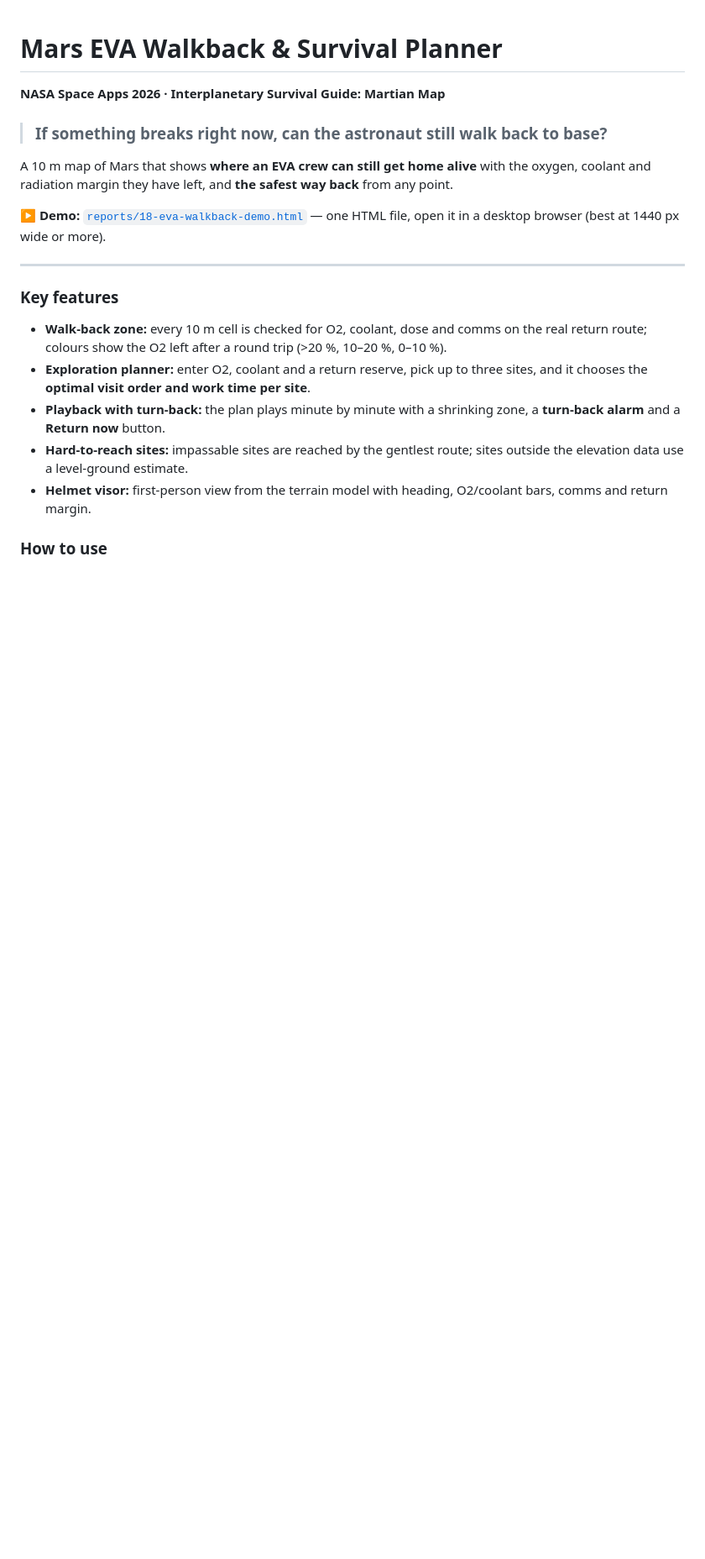
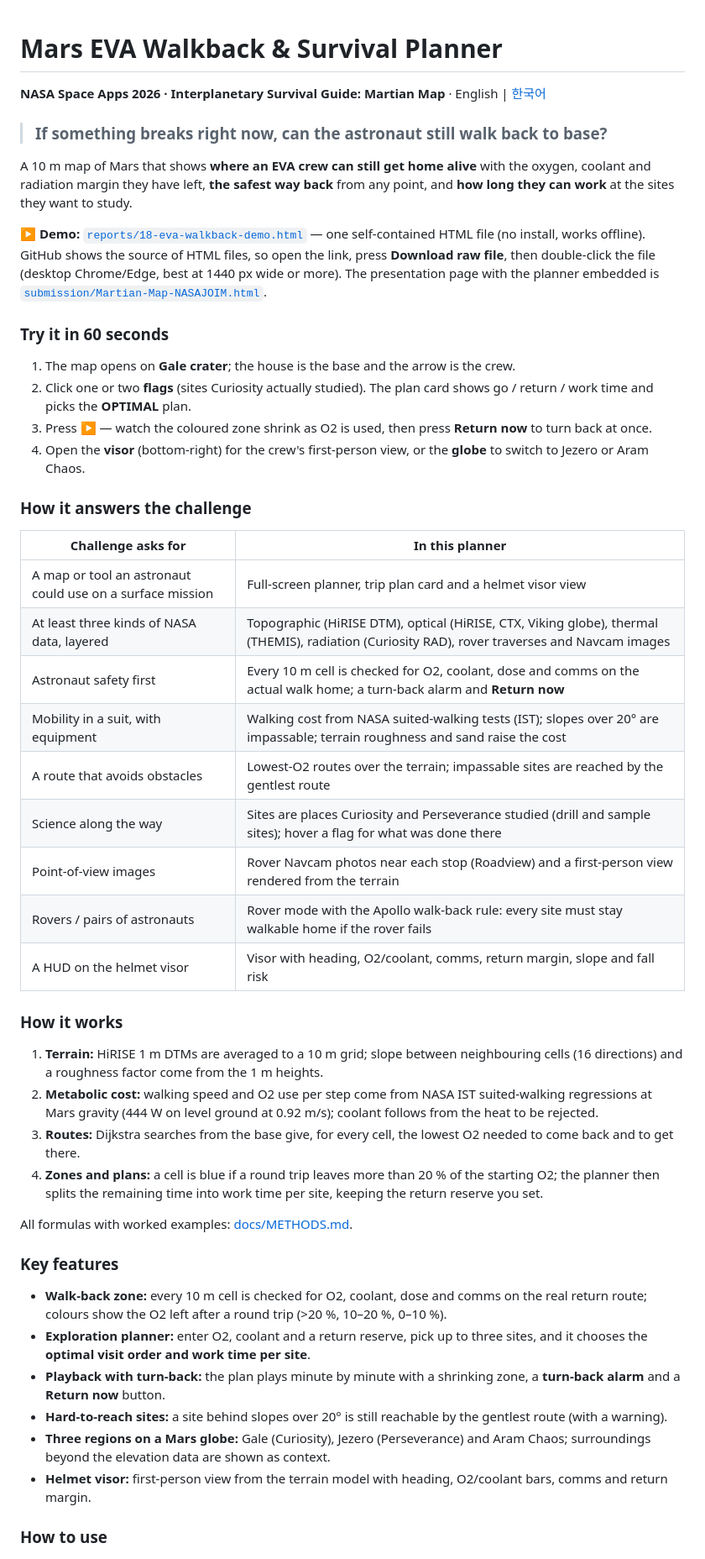
Before and after one commit to jstak0804/martian-map-slam, a Markdown page: README.md, the part around one of its changes. Shown at 84% size. Drawn GitHub-style; blank space fills up the shorter version.

```diff
--- a/README.md
+++ b/README.md
@@ -1,22 +1,55 @@
 # Mars EVA Walkback & Survival Planner
 
-**NASA Space Apps 2026 · Interplanetary Survival Guide: Martian Map**
+**NASA Space Apps 2026 · Interplanetary Survival Guide: Martian Map** · English | [한국어](README.ko.md)
 
 > ### If something breaks right now, can the astronaut still walk back to base?
 
 A 10 m map of Mars that shows **where an EVA crew can still get home alive** with the oxygen, coolant
-and radiation margin they have left, and **the safest way back** from any point.
+and radiation margin they have left, **the safest way back** from any point, and **how long they can work**
+at the sites they want to study.
 
-**▶ Demo:** [`reports/18-eva-walkback-demo.html`](reports/18-eva-walkback-demo.html) — one HTML file, open it in a desktop browser (best at 1440 px wide or more).
+**▶ Demo:** [`reports/18-eva-walkback-demo.html`](reports/18-eva-walkback-demo.html) — one self-contained HTML file (no install, works offline).
+GitHub shows the source of HTML files, so open the link, press **Download raw file**, then double-click the file
+(desktop Chrome/Edge, best at 1440 px wide or more).
+The presentation page with the planner embedded is [`submission/Martian-Map-NASAJOIM.html`](submission/Martian-Map-NASAJOIM.html).
 
----
+### Try it in 60 seconds
+
+1. The map opens on **Gale crater**; the house is the base and the arrow is the crew.
+2. Click one or two **flags** (sites Curiosity actually studied). The plan card shows go / return / work time and picks the **OPTIMAL** plan.
+3. Press **▶** — watch the coloured zone shrink as O2 is used, then press **Return now** to turn back at once.
+4. Open the **visor** (bottom-right) for the crew's first-person view, or the **globe** to switch to Jezero or Aram Chaos.
+
+### How it answers the challenge
+
+| Challenge asks for | In this planner |
+|---|---|
+| A map or tool an astronaut could use on a surface mission | Full-screen planner, trip plan card and a helmet visor view |
+| At least three kinds of NASA data, layered | Topographic (HiRISE DTM), optical (HiRISE, CTX, Viking globe), thermal (THEMIS), radiation (Curiosity RAD), rover traverses and Navcam images |
+| Astronaut safety first | Every 10 m cell is checked for O2, coolant, dose and comms on the actual walk home; a turn-back alarm and **Return now** |
+| Mobility in a suit, with equipment | Walking cost from NASA suited-walking tests (IST); slopes over 20° are impassable; terrain roughness and sand raise the cost |
+| A route that avoids obstacles | Lowest-O2 routes over the terrain; impassable sites are reached by the gentlest route |
+| Science along the way | Sites are places Curiosity and Perseverance studied (drill and sample sites); hover a flag for what was done there |
+| Point-of-view images | Rover Navcam photos near each stop (Roadview) and a first-person view rendered from the terrain |
+| Rovers / pairs of astronauts | Rover mode with the Apollo walk-back rule: every site must stay walkable home if the rover fails |
+| A HUD on the helmet visor | Visor with heading, O2/coolant, comms, return margin, slope and fall risk |
+
+### How it works
+
+1. **Terrain:** HiRISE 1 m DTMs are averaged to a 10 m grid; slope between neighbouring cells (16 directions) and a roughness factor come from the 1 m heights.
+2. **Metabolic cost:** walking speed and O2 use per step come from NASA IST suited-walking regressions at Mars gravity (444 W on level ground at 0.92 m/s); coolant follows from the heat to be rejected.
+3. **Routes:** Dijkstra searches from the base give, for every cell, the lowest O2 needed to come back and to get there.
+4. **Zones and plans:** a cell is blue if a round trip leaves more than 20 % of the starting O2; the planner then splits the remaining time into work time per site, keeping the return reserve you set.
+
+All formulas with worked examples: [docs/METHODS.md](docs/METHODS.md).
 
 ### Key features
 
 - **Walk-back zone:** every 10 m cell is checked for O2, coolant, dose and comms on the real return route; colours show the O2 left after a round trip (>20 %, 10–20 %, 0–10 %).
 - **Exploration planner:** enter O2, coolant and a return reserve, pick up to three sites, and it chooses the **optimal visit order and work time per site**.
 - **Playback with turn-back:** the plan plays minute by minute with a shrinking zone, a **turn-back alarm** and a **Return now** button.
-- **Hard-to-reach sites:** impassable sites are reached by the gentlest route; sites outside the elevation data use a level-ground estimate.
+- **Hard-to-reach sites:** a site behind slopes over 20° is still reachable by the gentlest route (with a warning).
+- **Three regions on a Mars globe:** Gale (Curiosity), Jezero (Perseverance) and Aram Chaos; surroundings beyond the elevation data are shown as context.
 - **Helmet visor:** first-person view from the terrain model with heading, O2/coolant bars, comms and return margin.
 
 ### How to use
```
Also changed, not shown: other parts of README.md (+21 -8 lines), README.ko.md (added, +153 -0 lines), docs/img/guide-visor.jpg.
